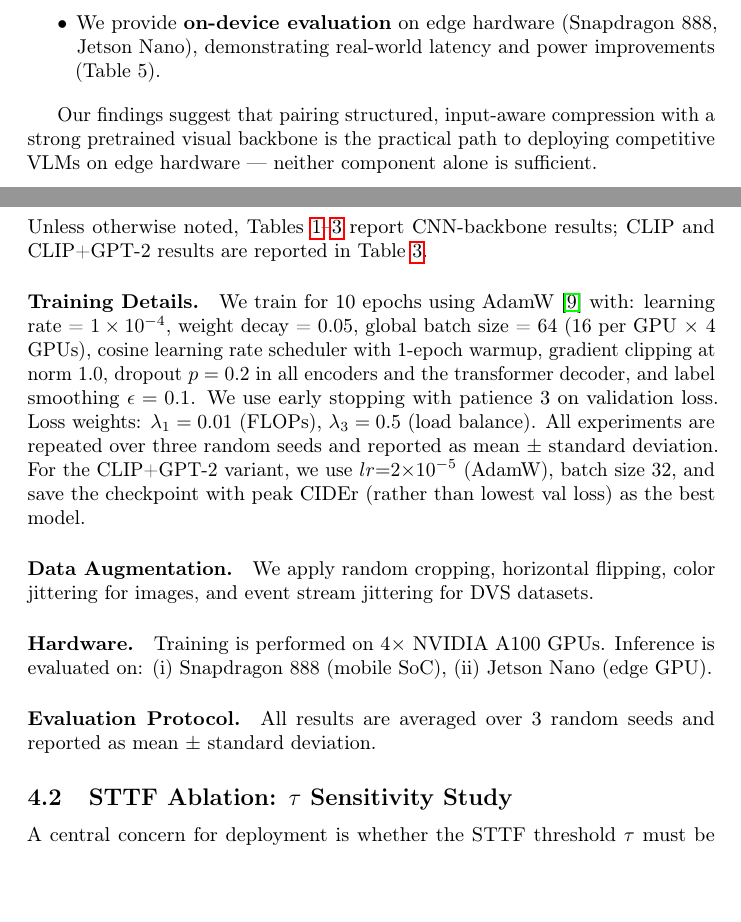
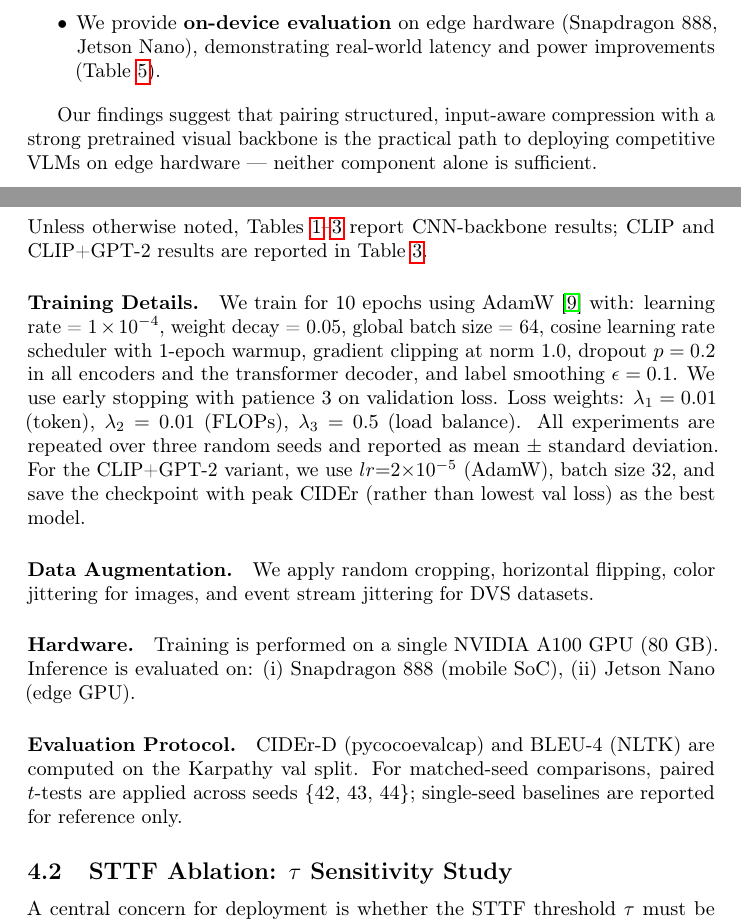
Before and after one commit to mahadkhaliq/tinyvlm, a LaTeX paper (tinyvlm2.5.tex): two parts of pages 4 and 9 of 19, joined at a grey line, cut so that both start at the same text, the shorter picture padded with empty space. Compiled offline with pdfLaTeX; a LaTeX package or settings file that is missing is left out.

Commit message:
Fix five consistency issues in tinyvlm2.5.tex
- Table 5 → \ref{tab:ondevice} (broken cross-reference)
- Hardware: 4× A100 → single A100 80 GB (matches actual Hellbender runs)
- Batch size: remove "(16 per GPU × 4 GPUs)" to match single-GPU training
- λ numbering: Training Details now matches Methodology (λ1 token, λ2 FLOPs, λ3 balance)
- Evaluation Protocol: replace duplicate sentence with protocol specifics
- Comment out \input{checklist.tex} to prevent compile error

```diff
--- a/tinyvlm2.5.tex
+++ b/tinyvlm2.5.tex
@@ -121,7 +121,7 @@ Our contributions are summarized as follows:
 
 \item We provide a \textbf{matched-seed paired comparison} against TokenLearner --- the strongest open-protocol baseline at this FLOPs budget --- and a 21M-parameter scratch CNN proof-of-concept that reproduces the routing mechanics in isolation, demonstrating that the framework's gains derive from the routing+STTF design rather than backbone strength alone.
 
-\item We provide \textbf{on-device evaluation} on edge hardware (Snapdragon 888, Jetson Nano), demonstrating real-world latency and power improvements (Table 5).
+\item We provide \textbf{on-device evaluation} on edge hardware (Snapdragon 888, Jetson Nano), demonstrating real-world latency and power improvements (Table~\ref{tab:ondevice}).
 \end{itemize}
 
 Our findings suggest that pairing structured, input-aware compression with a strong pretrained visual backbone is the practical path to deploying competitive VLMs on edge hardware --- neither component alone is sufficient.
@@ -281,13 +281,13 @@ Unless otherwise noted, Tables~\ref{tab:sttf_tau}--\ref{tab:main} report CNN-bac
 We train for 10 epochs using AdamW~\cite{loshchilov2019adamw} with:
 learning rate = $1 \times 10^{-4}$,
 weight decay = $0.05$,
-global batch size = 64 (16 per GPU $\times$ 4 GPUs),
+global batch size = 64,
 cosine learning rate scheduler with 1-epoch warmup,
 gradient clipping at norm 1.0,
 dropout $p=0.2$ in all encoders and the transformer decoder,
 and label smoothing $\epsilon=0.1$.
 We use early stopping with patience 3 on validation loss.
-Loss weights: $\lambda_1=0.01$ (FLOPs), $\lambda_3=0.5$ (load balance).
+Loss weights: $\lambda_1=0.01$ (token), $\lambda_2=0.01$ (FLOPs), $\lambda_3=0.5$ (load balance).
 All experiments are repeated over three random seeds and reported as mean $\pm$ standard deviation.
 For the CLIP+GPT-2 variant, we use $lr{=}2{\times}10^{-5}$ (AdamW), batch size 32, and save the checkpoint with peak CIDEr (rather than lowest val loss) as the best model.
 
@@ -295,13 +295,13 @@ For the CLIP+GPT-2 variant, we use $lr{=}2{\times}10^{-5}$ (AdamW), batch size 3
 We apply random cropping, horizontal flipping, color jittering for images,
 and event stream jittering for DVS datasets.
 \paragraph{Hardware.}
-Training is performed on 4$\times$ NVIDIA A100 GPUs.
+Training is performed on a single NVIDIA A100 GPU (80~GB).
 Inference is evaluated on:
 (i) Snapdragon 888 (mobile SoC),
 (ii) Jetson Nano (edge GPU).
 
 \paragraph{Evaluation Protocol.}
-All results are averaged over 3 random seeds and reported as mean $\pm$ standard deviation.
+CIDEr-D (pycocoevalcap) and BLEU-4 (NLTK) are computed on the Karpathy val split. For matched-seed comparisons, paired $t$-tests are applied across seeds \{42, 43, 44\}; single-seed baselines are reported for reference only.
 
 \subsection{STTF Ablation: $\tau$ Sensitivity Study}
 
```
Also changed, not shown: tinyvlm2.5.tex (2 more changed lines).
